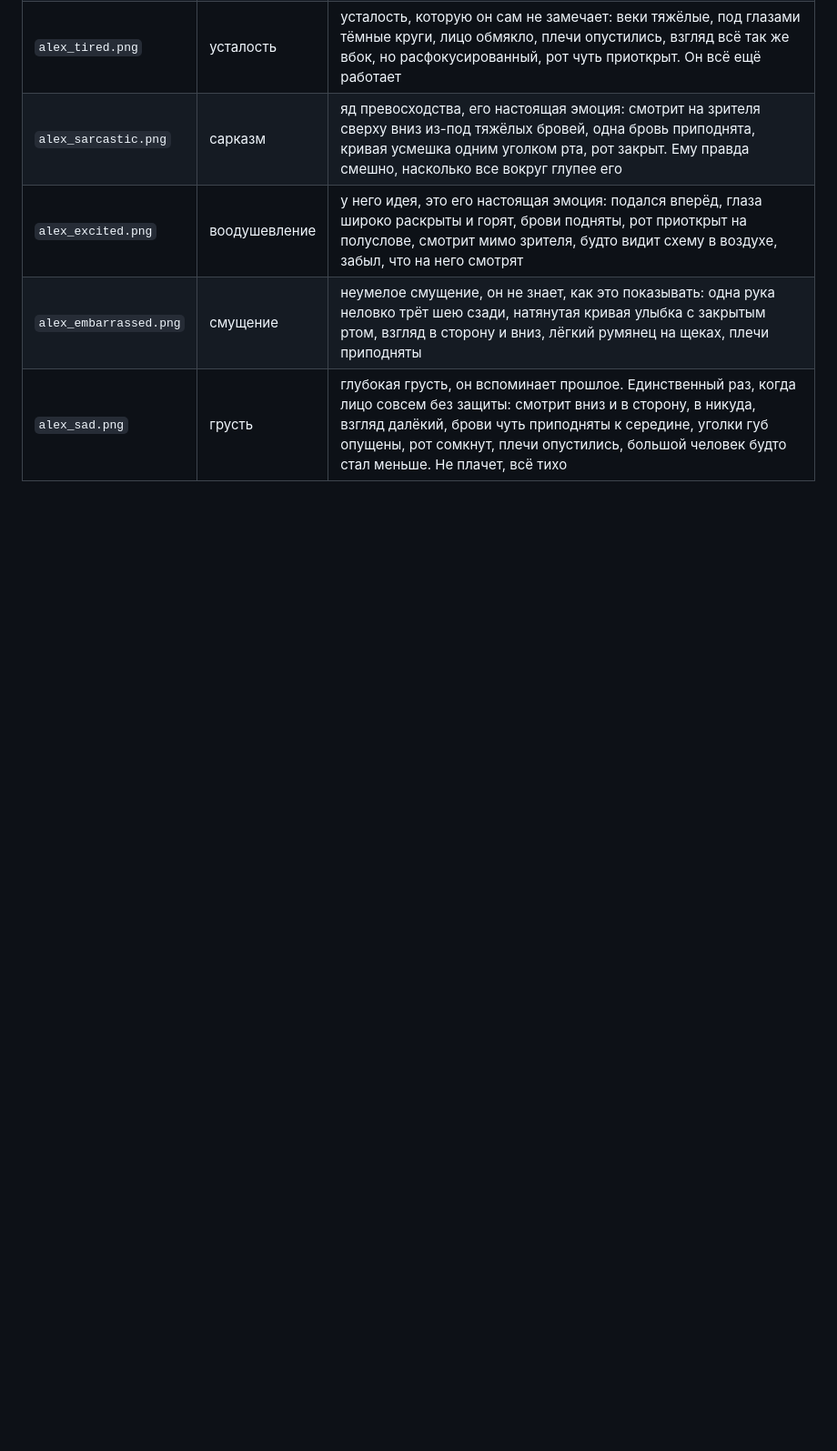
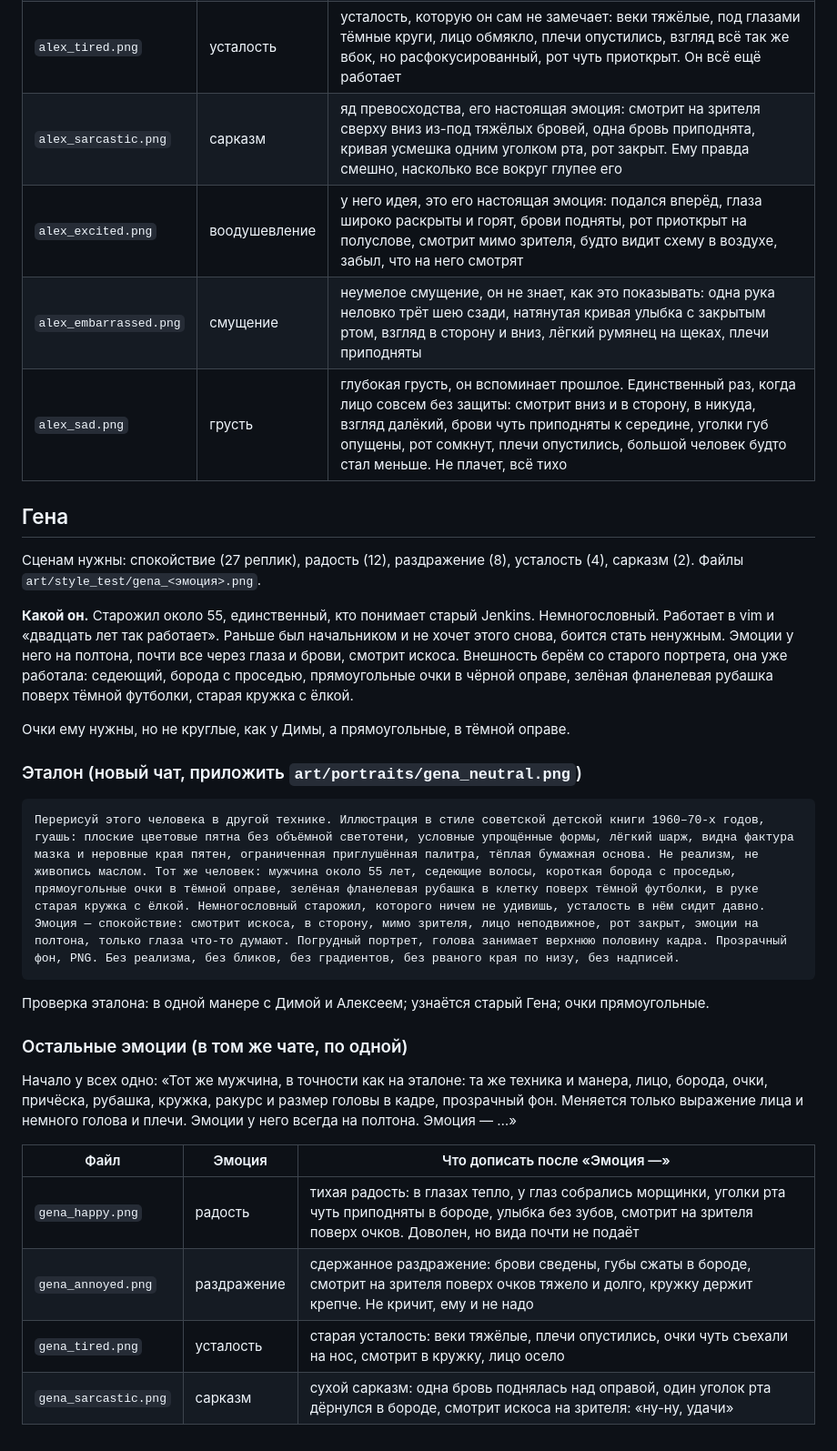
Before and after one commit to aragastmatb/teamleet, a Markdown page: docs/art_style_test.md, the part around the change. Shown at 91% size. GitHub-like rendering; blank space fills up the shorter version.

Commit message:
Art: Gena reference prompt and emotion table for style B
Co-Authored-By: Claude Opus 5.5 <noreply@anthropic.com>

````diff
--- a/docs/art_style_test.md
+++ b/docs/art_style_test.md
@@ -199,3 +199,30 @@
 | `alex_excited.png` | воодушевление | у него идея, это его настоящая эмоция: подался вперёд, глаза широко раскрыты и горят, брови подняты, рот приоткрыт на полуслове, смотрит мимо зрителя, будто видит схему в воздухе, забыл, что на него смотрят |
 | `alex_embarrassed.png` | смущение | неумелое смущение, он не знает, как это показывать: одна рука неловко трёт шею сзади, натянутая кривая улыбка с закрытым ртом, взгляд в сторону и вниз, лёгкий румянец на щеках, плечи приподняты |
 | `alex_sad.png` | грусть | глубокая грусть, он вспоминает прошлое. Единственный раз, когда лицо совсем без защиты: смотрит вниз и в сторону, в никуда, взгляд далёкий, брови чуть приподняты к середине, уголки губ опущены, рот сомкнут, плечи опустились, большой человек будто стал меньше. Не плачет, всё тихо |
+
+## Гена
+
+Сценам нужны: спокойствие (27 реплик), радость (12), раздражение (8), усталость (4), сарказм (2). Файлы `art/style_test/gena_<эмоция>.png`.
+
+**Какой он.** Старожил около 55, единственный, кто понимает старый Jenkins. Немногословный. Работает в vim и «двадцать лет так работает». Раньше был начальником и не хочет этого снова, боится стать ненужным. Эмоции у него на полтона, почти все через глаза и брови, смотрит искоса. Внешность берём со старого портрета, она уже работала: седеющий, борода с проседью, прямоугольные очки в чёрной оправе, зелёная фланелевая рубашка поверх тёмной футболки, старая кружка с ёлкой.
+
+Очки ему нужны, но не круглые, как у Димы, а прямоугольные, в тёмной оправе.
+
+### Эталон (новый чат, приложить `art/portraits/gena_neutral.png`)
+
+```
+Перерисуй этого человека в другой технике. Иллюстрация в стиле советской детской книги 1960–70-х годов, гуашь: плоские цветовые пятна без объёмной светотени, условные упрощённые формы, лёгкий шарж, видна фактура мазка и неровные края пятен, ограниченная приглушённая палитра, тёплая бумажная основа. Не реализм, не живопись маслом. Тот же человек: мужчина около 55 лет, седеющие волосы, короткая борода с проседью, прямоугольные очки в тёмной оправе, зелёная фланелевая рубашка в клетку поверх тёмной футболки, в руке старая кружка с ёлкой. Немногословный старожил, которого ничем не удивишь, усталость в нём сидит давно. Эмоция — спокойствие: смотрит искоса, в сторону, мимо зрителя, лицо неподвижное, рот закрыт, эмоции на полтона, только глаза что-то думают. Погрудный портрет, голова занимает верхнюю половину кадра. Прозрачный фон, PNG. Без реализма, без бликов, без градиентов, без рваного края по низу, без надписей.
+```
+
+Проверка эталона: в одной манере с Димой и Алексеем; узнаётся старый Гена; очки прямоугольные.
+
+### Остальные эмоции (в том же чате, по одной)
+
+Начало у всех одно: «Тот же мужчина, в точности как на эталоне: та же техника и манера, лицо, борода, очки, причёска, рубашка, кружка, ракурс и размер головы в кадре, прозрачный фон. Меняется только выражение лица и немного голова и плечи. Эмоции у него всегда на полтона. Эмоция — …»
+
+| Файл | Эмоция | Что дописать после «Эмоция —» |
+|---|---|---|
+| `gena_happy.png` | радость | тихая радость: в глазах тепло, у глаз собрались морщинки, уголки рта чуть приподняты в бороде, улыбка без зубов, смотрит на зрителя поверх очков. Доволен, но вида почти не подаёт |
+| `gena_annoyed.png` | раздражение | сдержанное раздражение: брови сведены, губы сжаты в бороде, смотрит на зрителя поверх очков тяжело и долго, кружку держит крепче. Не кричит, ему и не надо |
+| `gena_tired.png` | усталость | старая усталость: веки тяжёлые, плечи опустились, очки чуть съехали на нос, смотрит в кружку, лицо осело |
+| `gena_sarcastic.png` | сарказм | сухой сарказм: одна бровь поднялась над оправой, один уголок рта дёрнулся в бороде, смотрит искоса на зрителя: «ну-ну, удачи» |
````
